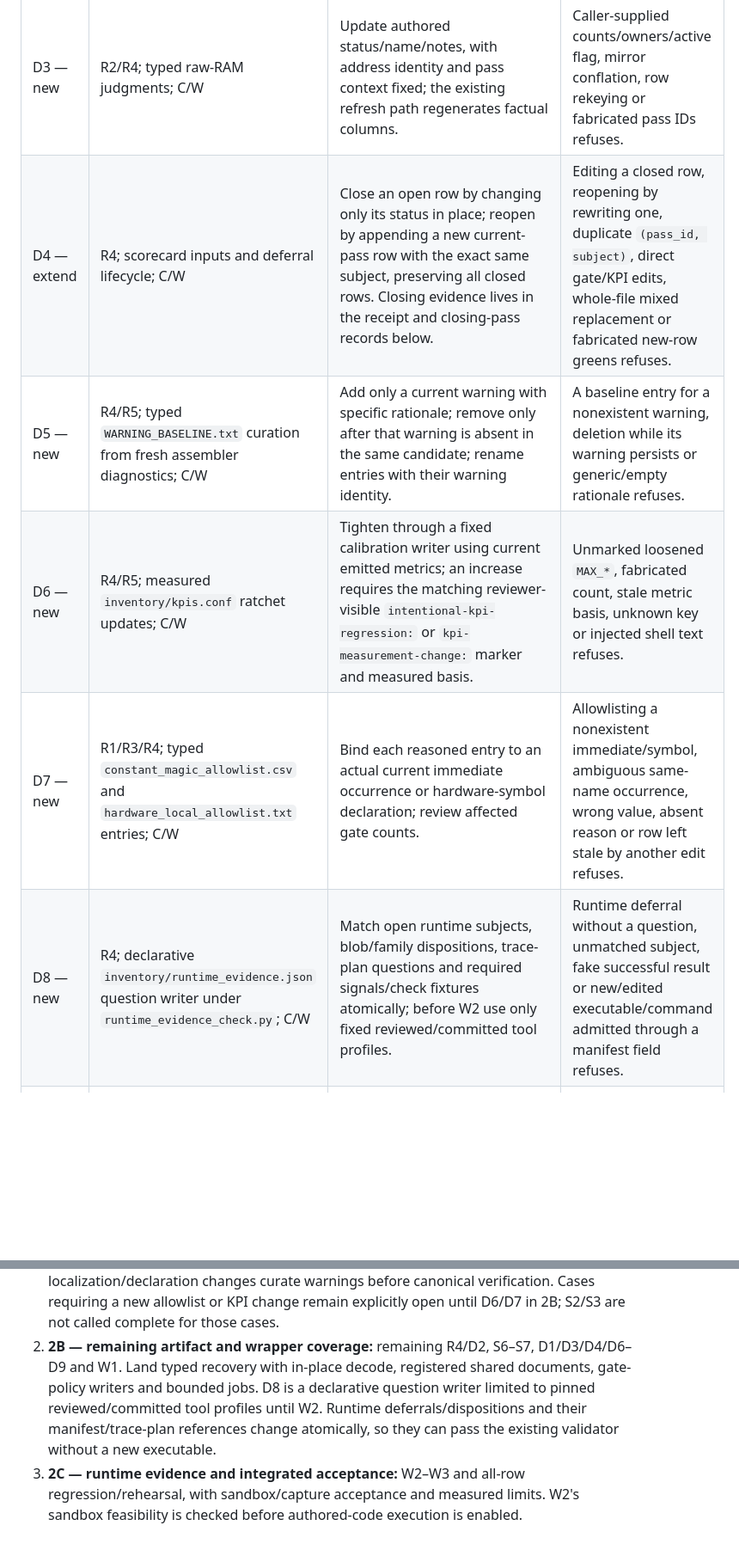
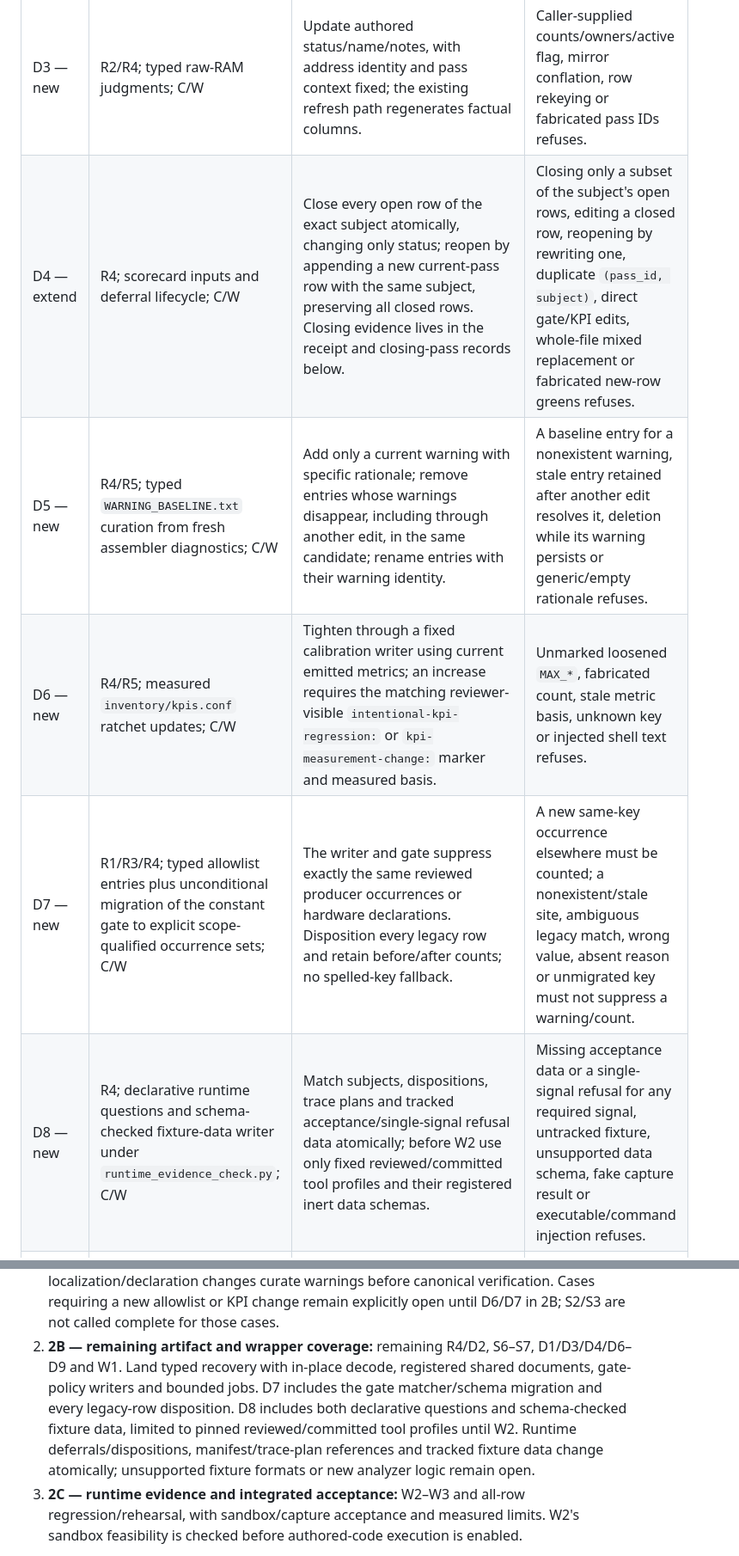
Before and after one commit to khansen/nesrev, a Markdown page: docs/structured-pass/STEP_2_COVERAGE.md, 2 parts joined by grey strips. Shown at 86% size. Drawn GitHub-style; blank space fills up the shorter version.

```diff
--- a/docs/structured-pass/STEP_2_COVERAGE.md
+++ b/docs/structured-pass/STEP_2_COVERAGE.md
@@ -141,11 +141,11 @@ source parsing or count the blocked row complete.
 | D1 — extend | R4; authored document create/update/delete; C | Cover canonical docs, working notes, current project-root docs, authored inventory Markdown and explicitly registered shared docs. Review scattered edits, additions and deletions in both sessions. | Reviews, tool configuration, source, generated files, symlinks, case aliases and canonical-document deletion remain protected; an unregistered shared path refuses. |
 | D2 — new | R4/R6; typed authored CSV row create/update/delete; C | Cover blob/format dispositions, policy baseline, extent assertions and proof-debt dispositions; key changes are explicit and duplicate/glob contracts are checked. | Wrong row preimage, duplicate key, wrong file schema, rename breaking a disposition glob or forged evidence/gate output refuses. |
 | D3 — new | R2/R4; typed raw-RAM judgments; C/W | Update authored status/name/notes, with address identity and pass context fixed; the existing refresh path regenerates factual columns. | Caller-supplied counts/owners/active flag, mirror conflation, row rekeying or fabricated pass IDs refuses. |
-| D4 — extend | R4; scorecard inputs and deferral lifecycle; C/W | Close an open row by changing only its status in place; reopen by appending a new current-pass row with the exact same subject, preserving all closed rows. Closing evidence lives in the receipt and closing-pass records below. | Editing a closed row, reopening by rewriting one, duplicate `(pass_id, subject)`, direct gate/KPI edits, whole-file mixed replacement or fabricated new-row greens refuses. |
-| D5 — new | R4/R5; typed `WARNING_BASELINE.txt` curation from fresh assembler diagnostics; C/W | Add only a current warning with specific rationale; remove only after that warning is absent in the same candidate; rename entries with their warning identity. | A baseline entry for a nonexistent warning, deletion while its warning persists or generic/empty rationale refuses. |
+| D4 — extend | R4; scorecard inputs and deferral lifecycle; C/W | Close every open row of the exact subject atomically, changing only status; reopen by appending a new current-pass row with the same subject, preserving all closed rows. Closing evidence lives in the receipt and closing-pass records below. | Closing only a subset of the subject's open rows, editing a closed row, reopening by rewriting one, duplicate `(pass_id, subject)`, direct gate/KPI edits, whole-file mixed replacement or fabricated new-row greens refuses. |
+| D5 — new | R4/R5; typed `WARNING_BASELINE.txt` curation from fresh assembler diagnostics; C/W | Add only a current warning with specific rationale; remove entries whose warnings disappear, including through another edit, in the same candidate; rename entries with their warning identity. | A baseline entry for a nonexistent warning, stale entry retained after another edit resolves it, deletion while its warning persists or generic/empty rationale refuses. |
 | D6 — new | R4/R5; measured `inventory/kpis.conf` ratchet updates; C/W | Tighten through a fixed calibration writer using current emitted metrics; an increase requires the matching reviewer-visible `intentional-kpi-regression:` or `kpi-measurement-change:` marker and measured basis. | Unmarked loosened `MAX_*`, fabricated count, stale metric basis, unknown key or injected shell text refuses. |
-| D7 — new | R1/R3/R4; typed `constant_magic_allowlist.csv` and `hardware_local_allowlist.txt` entries; C/W | Bind each reasoned entry to an actual current immediate occurrence or hardware-symbol declaration; review affected gate counts. | Allowlisting a nonexistent immediate/symbol, ambiguous same-name occurrence, wrong value, absent reason or row left stale by another edit refuses. |
-| D8 — new | R4; declarative `inventory/runtime_evidence.json` question writer under `runtime_evidence_check.py`; C/W | Match open runtime subjects, blob/family dispositions, trace-plan questions and required signals/check fixtures atomically; before W2 use only fixed reviewed/committed tool profiles. | Runtime deferral without a question, unmatched subject, fake successful result or new/edited executable/command admitted through a manifest field refuses. |
+| D7 — new | R1/R3/R4; typed allowlist entries plus unconditional migration of the constant gate to explicit scope-qualified occurrence sets; C/W | The writer and gate suppress exactly the same reviewed producer occurrences or hardware declarations. Disposition every legacy row and retain before/after counts; no spelled-key fallback. | A new same-key occurrence elsewhere must be counted; a nonexistent/stale site, ambiguous legacy match, wrong value, absent reason or unmigrated key must not suppress a warning/count. |
+| D8 — new | R4; declarative runtime questions and schema-checked fixture-data writer under `runtime_evidence_check.py`; C/W | Match subjects, dispositions, trace plans and tracked acceptance/single-signal refusal data atomically; before W2 use only fixed reviewed/committed tool profiles and their registered inert data schemas. | Missing acceptance data or a single-signal refusal for any required signal, untracked fixture, unsupported data schema, fake capture result or executable/command injection refuses. |
 | D9 — new | R4; fixed process-friction import/triage operation; W | Existing `process_friction.py` owns `process_friction_receipts.json` and receipt-backed queue blocks; retain source/destination identity and rationale. | Direct receipt edits, forged candidate hash or removal of receipt-backed queue content outside the wrapper refuses. |
 
 The ownership manifest is a write boundary, not merely a review label. Before
@@ -417,10 +479,12 @@ slices, preserving every row above and the rollout's original completion gates:
    explicitly open until D6/D7 in 2B; S2/S3 are not called complete for those cases.
 2. **2B — remaining artifact and wrapper coverage:** remaining R4/D2, S6–S7,
    D1/D3/D4/D6–D9 and W1. Land typed recovery with in-place decode, registered
-   shared documents, gate-policy writers and bounded jobs. D8 is a declarative
-   question writer limited to pinned reviewed/committed tool profiles until W2.
-   Runtime deferrals/dispositions and their manifest/trace-plan references change
-   atomically, so they can pass the existing validator without a new executable.
+   shared documents, gate-policy writers and bounded jobs. D7 includes the gate
+   matcher/schema migration and every legacy-row disposition. D8 includes both
+   declarative questions and schema-checked fixture data, limited to pinned
+   reviewed/committed tool profiles until W2. Runtime deferrals/dispositions,
+   manifest/trace-plan references and tracked fixture data change atomically;
+   unsupported fixture formats or new analyzer logic remain open.
 3. **2C — runtime evidence and integrated acceptance:** W2–W3 and all-row
    regression/rehearsal, with sandbox/capture acceptance and measured limits.
    W2's sandbox feasibility is checked before authored-code execution is enabled.
```
Also changed, not shown: other parts of docs/structured-pass/STEP_2_COVERAGE.md (+78 -16 lines).
